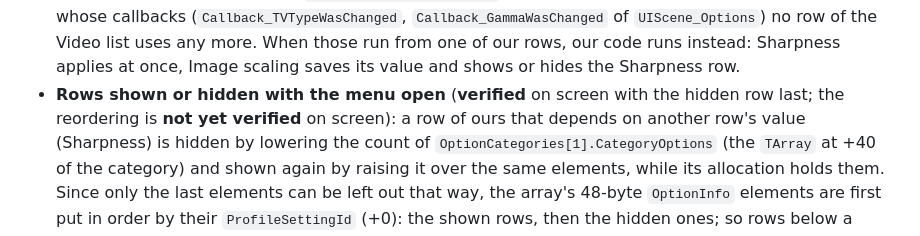
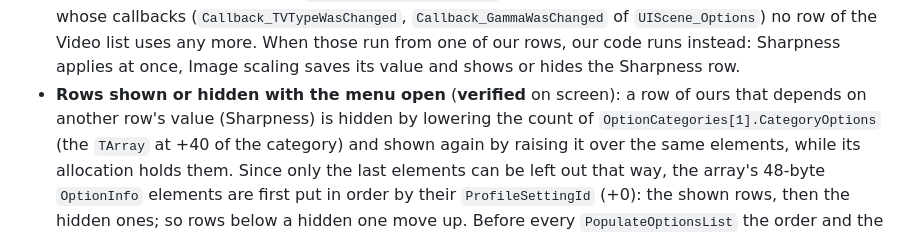
Before and after one commit to Carolux97/Azura, a Markdown page: docs/reverse-engineering.md, the part around the change. GitHub-like rendering.

Commit message:
docs: the Video rows' reordering is verified on screen

```diff
--- a/docs/reverse-engineering.md
+++ b/docs/reverse-engineering.md
@@ -464,8 +464,7 @@ How:
   (`Callback_TVTypeWasChanged`, `Callback_GammaWasChanged` of `UIScene_Options`) no row of the
   Video list uses any more. When those run from one of our rows, our code runs instead: Sharpness
   applies at once, Image scaling saves its value and shows or hides the Sharpness row.
-- **Rows shown or hidden with the menu open** (**verified** on screen with the hidden row last;
-  the reordering is **not yet verified** on screen): a row of ours that depends on another row's
+- **Rows shown or hidden with the menu open** (**verified** on screen): a row of ours that depends on another row's
   value (Sharpness) is hidden by lowering the count of `OptionCategories[1].CategoryOptions` (the
   `TArray` at +40 of the category) and shown again by raising it over the same elements, while its
   allocation holds them. Since only the last elements can be left out that way, the array's
```
